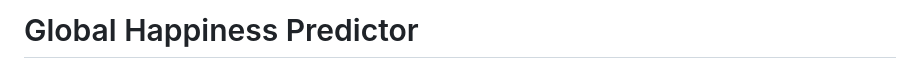
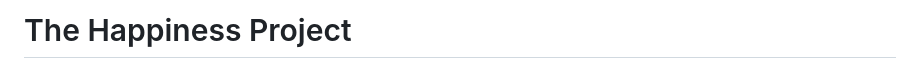
Before and after one commit to NidaB-C/happiness_project, a Markdown page: README.md, the part around one of its changes. Drawn GitHub-style.

```diff
--- a/README.md
+++ b/README.md
@@ -1,2 +1,2 @@
-# Global Happiness Predictor
+# The Happiness Project
 
```
Also changed, not shown: other parts of README.md (+3 -1 lines).
